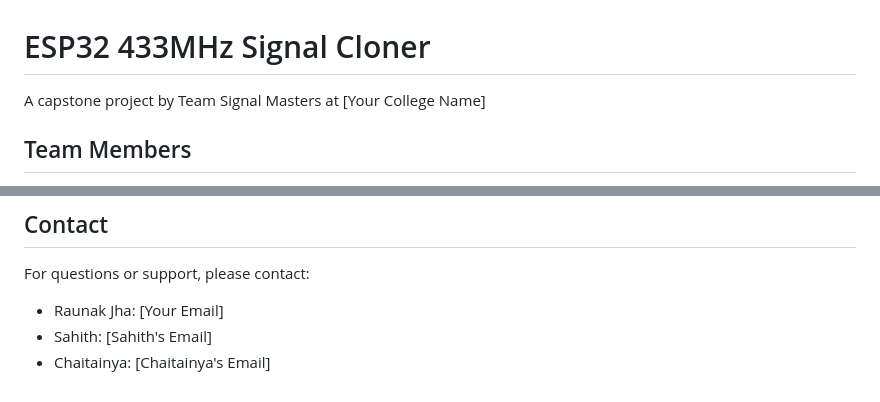
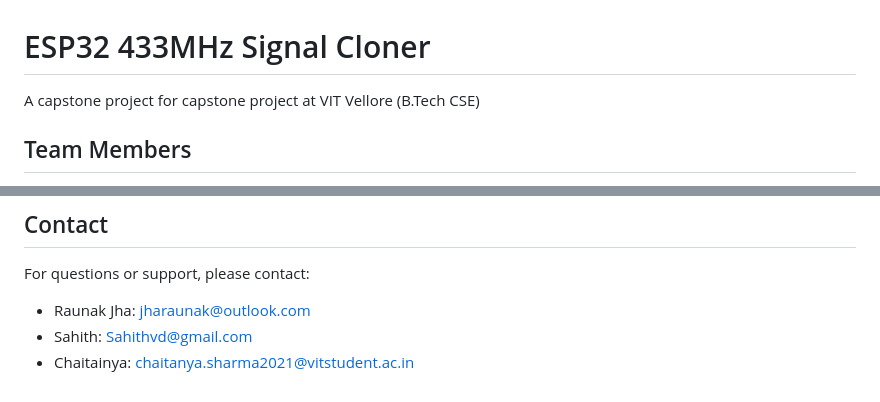
Before and after one commit to pattag0bi/esp32_433_cloner, a Markdown page: README.md, 2 parts joined by grey strips. GitHub-like rendering.

```diff
--- a/README.md
+++ b/README.md
@@ -1,6 +1,6 @@
 # ESP32 433MHz Signal Cloner
 
-A capstone project by Team Signal Masters at [Your College Name]
+A capstone project for capstone project at VIT Vellore (B.Tech CSE)
 
 ## Team Members
 
@@ -120,6 +120,6 @@ This project is licensed under the MIT License - see the LICENSE file for detail
 
 For questions or support, please contact:
 
-- Raunak Jha: [Your Email]
-- Sahith: [Sahith's Email]
-- Chaitainya: [Chaitainya's Email]
+- Raunak Jha: jharaunak@outlook.com
+- Sahith: Sahithvd@gmail.com
+- Chaitainya: chaitanya.sharma2021@vitstudent.ac.in
```
